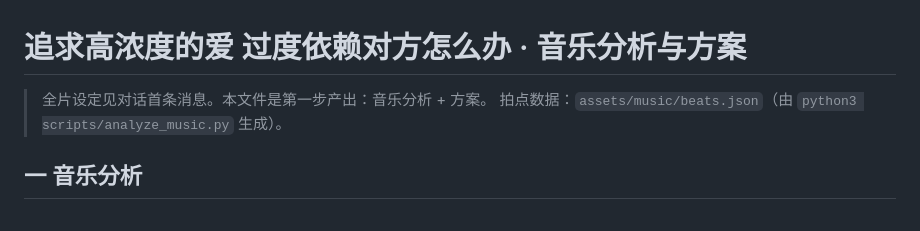
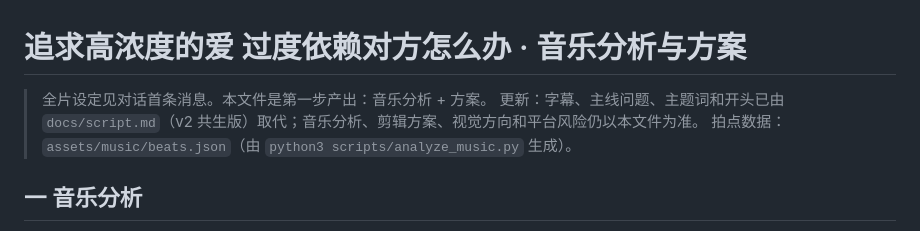
Before and after one commit to cwb1101/remotion-sisyphus, a Markdown page: docs/plan.md, the part around the change. GitHub-like rendering.

Commit message:
Add v2 subtitle storyboard based on the symbiosis reference script
Co-Authored-By: Claude Opus 5.5 <noreply@anthropic.com>
Claude-Session: https://claude.ai/code/session_01MjgZqwsmsnSWW9ERmxnN51

```diff
--- a/docs/plan.md
+++ b/docs/plan.md
@@ -1,6 +1,7 @@
 # 追求高浓度的爱 过度依赖对方怎么办 · 音乐分析与方案
 
 > 全片设定见对话首条消息。本文件是第一步产出：音乐分析 + 方案。
+> 更新：字幕、主线问题、主题词和开头已由 `docs/script.md`（v2 共生版）取代；音乐分析、剪辑方案、视觉方向和平台风险仍以本文件为准。
 > 拍点数据：`assets/music/beats.json`（由 `python3 scripts/analyze_music.py` 生成）。
 
 ## 一 音乐分析
```
Also changed, not shown: docs/script.md (added, +107 -0 lines).
